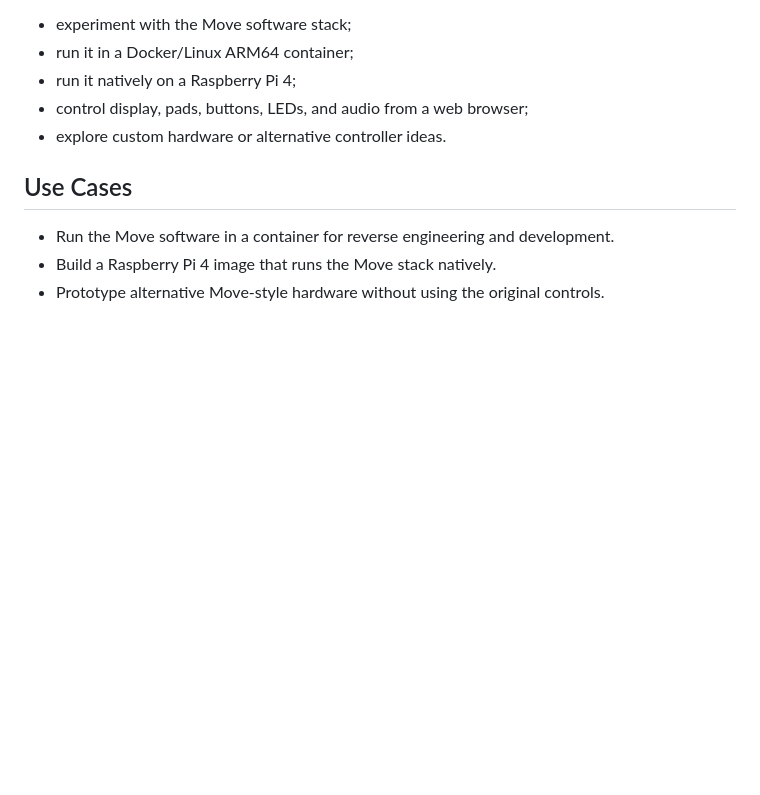
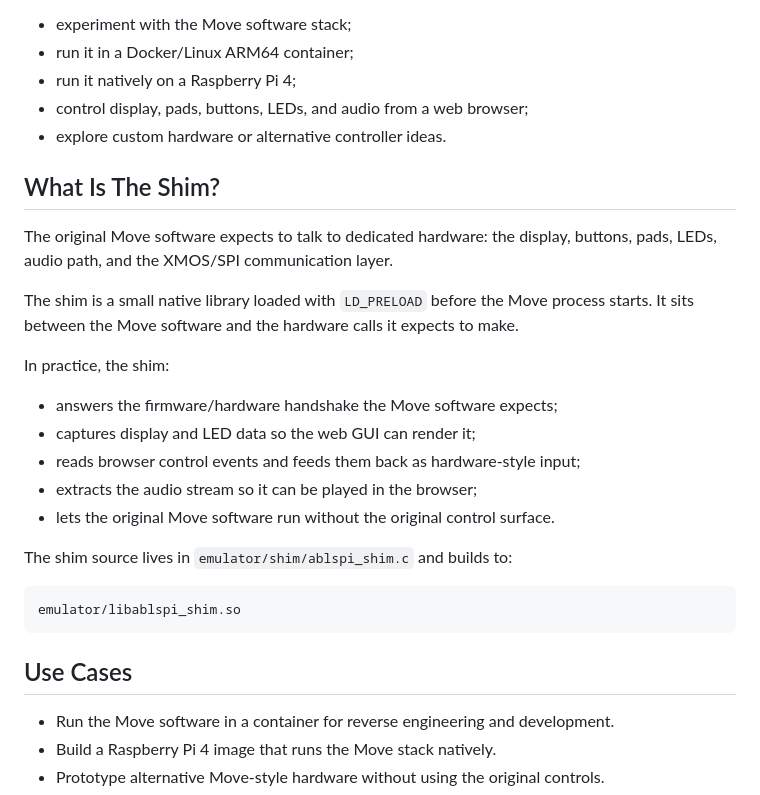
Before and after one commit to iannuz92/ableton-move-lab, a Markdown page: README.md, the part around the change. GitHub-like rendering; blank space fills up the shorter version.

Commit message:
Explain shim role in README

````diff
--- a/README.md
+++ b/README.md
@@ -40,6 +40,29 @@ You can use it to:
 - run it natively on a Raspberry Pi 4;
 - control display, pads, buttons, LEDs, and audio from a web browser;
 - explore custom hardware or alternative controller ideas.
+
+## What Is The Shim?
+
+The original Move software expects to talk to dedicated hardware: the display,
+buttons, pads, LEDs, audio path, and the XMOS/SPI communication layer.
+
+The shim is a small native library loaded with `LD_PRELOAD` before the Move
+process starts. It sits between the Move software and the hardware calls it
+expects to make.
+
+In practice, the shim:
+
+- answers the firmware/hardware handshake the Move software expects;
+- captures display and LED data so the web GUI can render it;
+- reads browser control events and feeds them back as hardware-style input;
+- extracts the audio stream so it can be played in the browser;
+- lets the original Move software run without the original control surface.
+
+The shim source lives in `emulator/shim/ablspi_shim.c` and builds to:
+
+```text
+emulator/libablspi_shim.so
+```
 
 ## Use Cases
 
````
